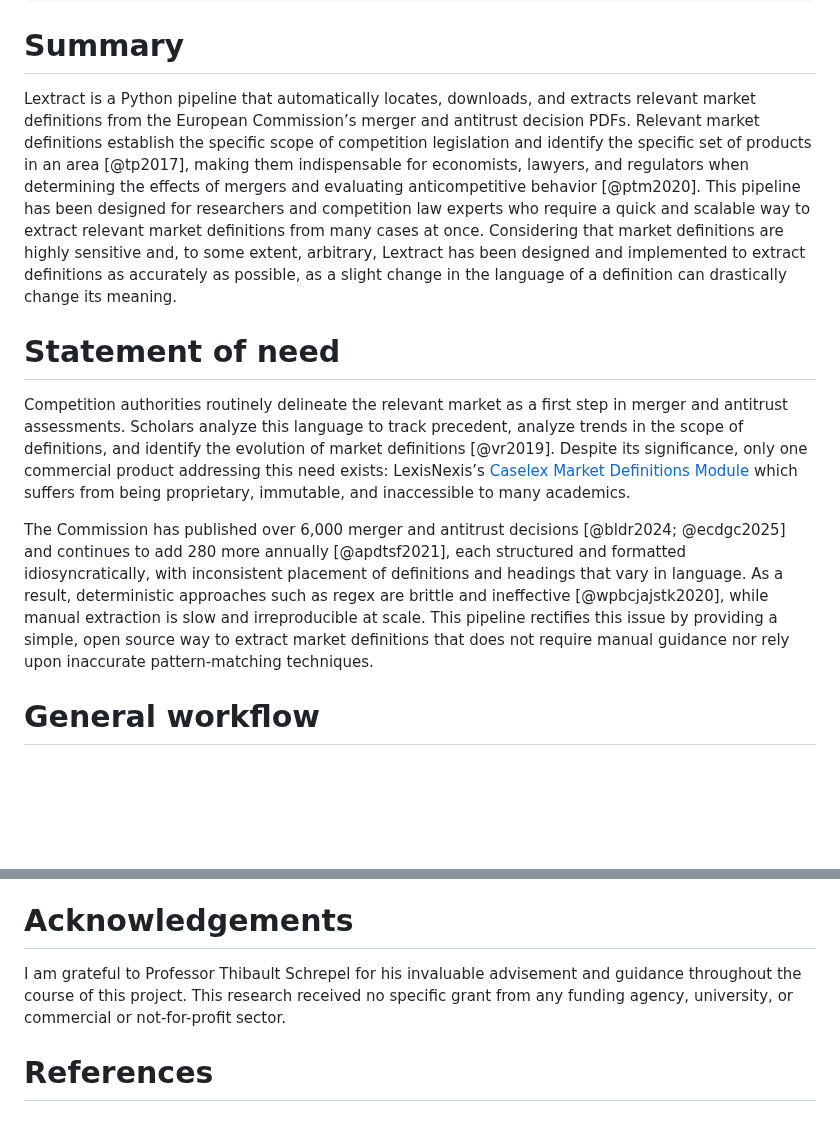
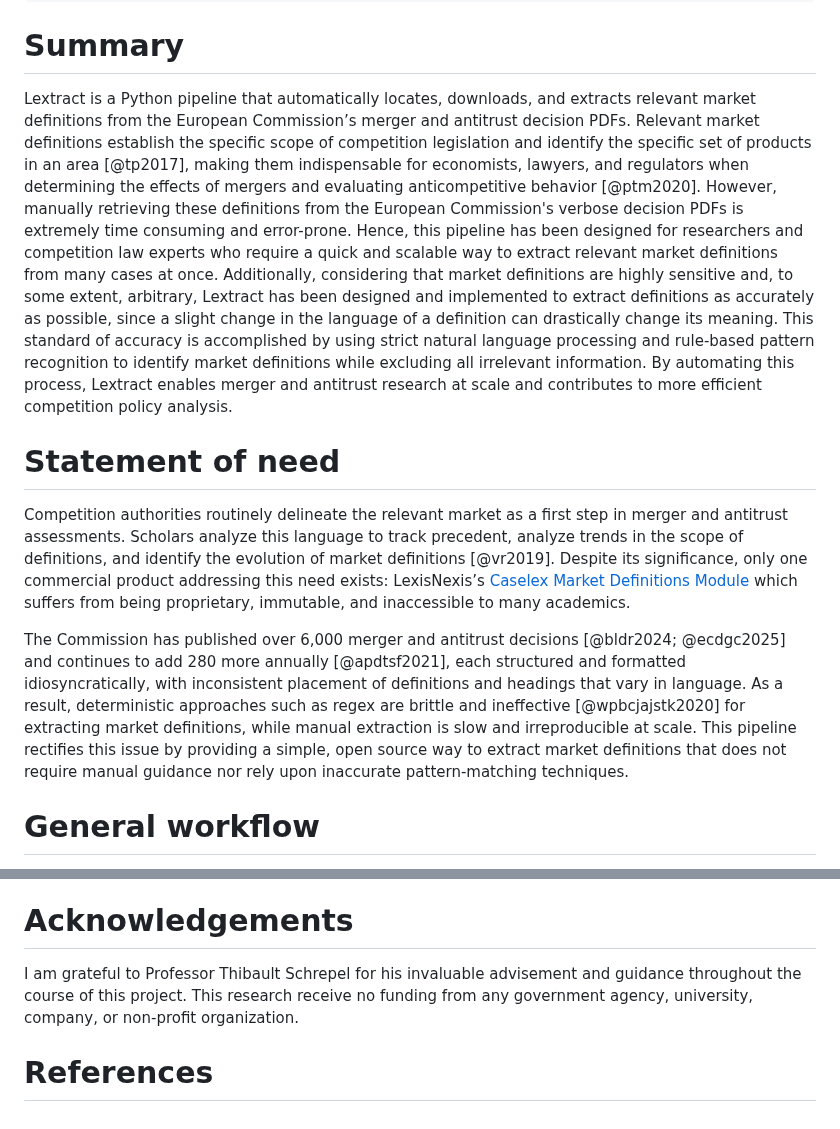
Before and after one commit to shriyanyamali/Lextract, a Markdown page: paper.md, 2 parts joined by grey strips. Rendered like a GitHub page; blank space fills up the shorter version.

Commit message:
removed pipeline steps from summary and elaborated on workflow

```diff
--- a/paper.md
+++ b/paper.md
@@ -21,16 +21,13 @@ bibliography: paper.bib
 
 # Summary
 
-Lextract is a Python pipeline that automatically locates, downloads, and extracts relevant market definitions from the European Commission’s merger and antitrust decision PDFs. Relevant market definitions establish the specific scope of competition legislation and identify the specific set of products in an area [@tp2017], making them indispensable for economists, lawyers, and regulators when determining the effects of mergers and evaluating anticompetitive behavior [@ptm2020]. This pipeline has been designed for researchers and competition law experts who require a quick and scalable way to extract relevant market definitions from many cases at once. Considering that market definitions are highly sensitive and, to some extent, arbitrary, Lextract has been designed and implemented to extract definitions as accurately as possible, as a slight change in the language of a definition can drastically change its meaning.
-
-<!-- TODO: Remove? -->
-<!-- The process is split into five main steps: (1) fetch links, (2) exclude irrelevant decisions PDFs and scrape the text of the rest, (3) extract the market definitions section, (4) extract individual market definitions, and (5) clean and combine JSON files. This modular design allows for the scalable, reproducible extraction of market definitions with vast applications. -->
+Lextract is a Python pipeline that automatically locates, downloads, and extracts relevant market definitions from the European Commission’s merger and antitrust decision PDFs. Relevant market definitions establish the specific scope of competition legislation and identify the specific set of products in an area [@tp2017], making them indispensable for economists, lawyers, and regulators when determining the effects of mergers and evaluating anticompetitive behavior [@ptm2020]. However, manually retrieving these definitions from the European Commission's verbose decision PDFs is extremely time consuming and error-prone. Hence, this pipeline has been designed for researchers and competition law experts who require a quick and scalable way to extract relevant market definitions from many cases at once. Additionally, considering that market definitions are highly sensitive and, to some extent, arbitrary, Lextract has been designed and implemented to extract definitions as accurately as possible, since a slight change in the language of a definition can drastically change its meaning. This standard of accuracy is accomplished by using strict natural language processing and rule-based pattern recognition to identify market definitions while excluding all irrelevant information. By automating this process, Lextract enables merger and antitrust research at scale and contributes to more efficient competition policy analysis.
 
 # Statement of need
 
 Competition authorities routinely delineate the relevant market as a first step in merger and antitrust assessments. Scholars analyze this language to track precedent, analyze trends in the scope of definitions, and identify the evolution of market definitions [@vr2019]. Despite its significance, only one commercial product addressing this need exists: LexisNexis’s [Caselex Market Definitions Module](https://www.caselex.eu/services/service) which suffers from being proprietary, immutable, and inaccessible to many academics.
 
-The Commission has published over 6,000 merger and antitrust decisions [@bldr2024; @ecdgc2025] and continues to add 280 more annually [@apdtsf2021], each structured and formatted idiosyncratically, with inconsistent placement of definitions and headings that vary in language. As a result, deterministic approaches such as regex are brittle and ineffective [@wpbcjajstk2020], while manual extraction is slow and irreproducible at scale. This pipeline rectifies this issue by providing a simple, open source way to extract market definitions that does not require manual guidance nor rely upon inaccurate pattern-matching techniques.
+The Commission has published over 6,000 merger and antitrust decisions [@bldr2024; @ecdgc2025] and continues to add 280 more annually [@apdtsf2021], each structured and formatted idiosyncratically, with inconsistent placement of definitions and headings that vary in language. As a result, deterministic approaches such as regex are brittle and ineffective [@wpbcjajstk2020] for extracting market definitions, while manual extraction is slow and irreproducible at scale. This pipeline rectifies this issue by providing a simple, open source way to extract market definitions that does not require manual guidance nor rely upon inaccurate pattern-matching techniques.
 
 # General workflow
 
@@ -63,6 +60,6 @@ Table I compares the performance of different LLMs used to Extract Relevant Mark
 
 # Acknowledgements
 
-I am grateful to Professor Thibault Schrepel for his invaluable advisement and guidance throughout the course of this project. This research received no specific grant from any funding agency, university, or commercial or not-for-profit sector.
+I am grateful to Professor Thibault Schrepel for his invaluable advisement and guidance throughout the course of this project. This research receive no funding from any government agency, university, company, or non-profit organization.
 
 # References
```
